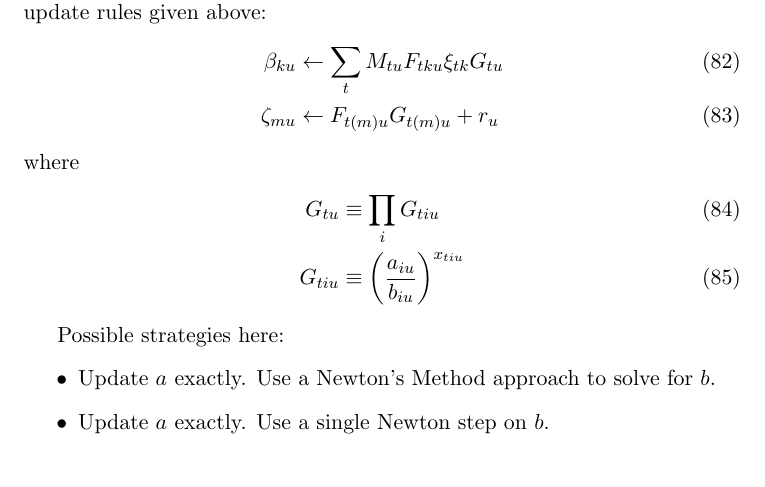
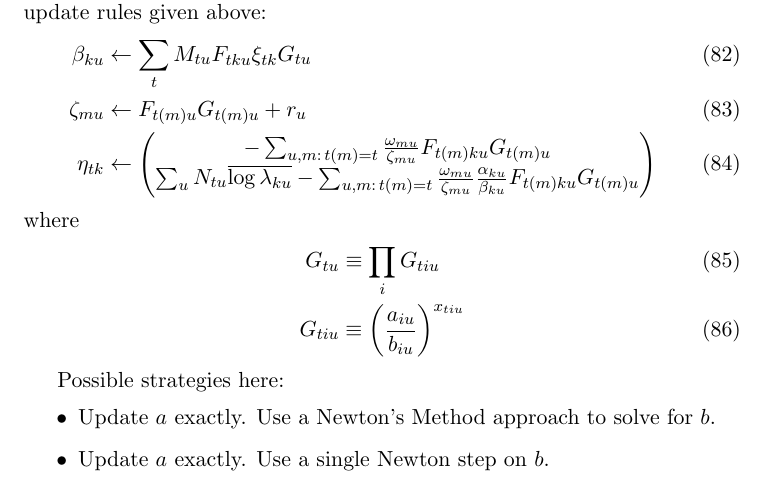
Before and after one commit to pearsonlab/spiketopics, a LaTeX document (gamma_poisson_notes.tex): part of page 11 of 13, cut so that both start at the same text. Compiled offline with pdfLaTeX.

Commit message:
updated log evidence formula for regressors

```diff
--- a/gamma_poisson_notes.tex
+++ b/gamma_poisson_notes.tex
@@ -326,7 +326,14 @@ Thus, the updated value of $b_{iu}$, $b^*_{iu}$, is the solution to the transcen
 In addition, the additional regressor terms necessitate changes to the update rules given above:
 \begin{align}
     \beta_{ku} &\leftarrow \sum_t M_{tu} F_{tku} \xi_{tk} G_{tu} \\
-    \zeta_{mu} &\leftarrow F_{t(m)u} G_{t(m)u} + r_u
+    \zeta_{mu} &\leftarrow F_{t(m)u} G_{t(m)u} + r_u \\
+    \eta_{tk} &\leftarrow
+    \begin{pmatrix}
+        -\sum_{u, m: \, t(m) = t} \frac{\omega_{mu}}{\zeta_{mu}} F_{t(m)ku}
+        G_{t(m)u}\\
+        \sum_u N_{tu} \overline{\log \lambda_{ku}} -
+        \sum_{u, m: \, t(m) = t} \frac{\omega_{mu}} {\zeta_{mu}}\frac{\alpha_{ku}}{\beta_{ku}} F_{t(m)ku}  G_{t(m)u}
+    \end{pmatrix}
 \end{align}
 where
 \begin{align}
```
